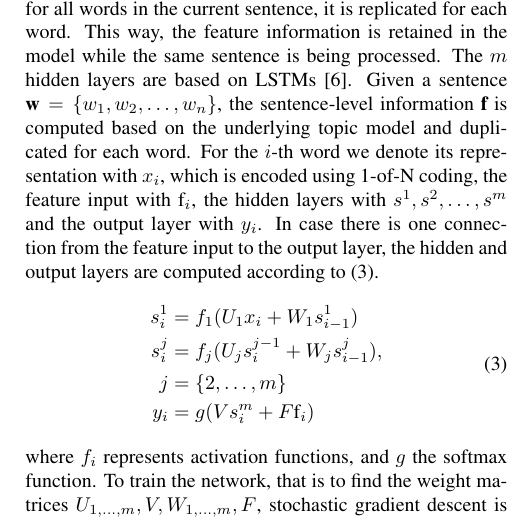
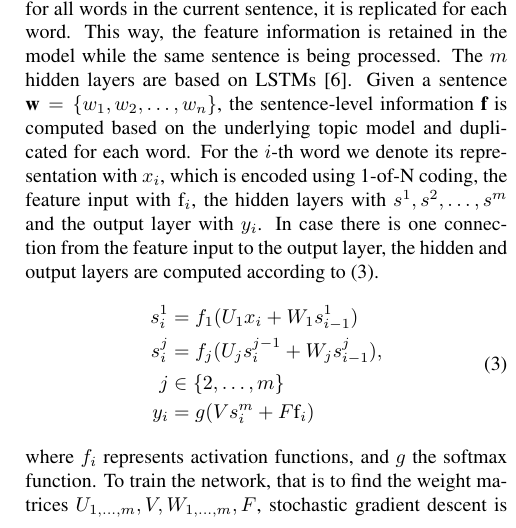
Before and after one commit to yzhang123/iwslt16, a LaTeX paper (iwslt2015-submission.tex): part of one column of page 4 of 7, cut so that both start at the same text. Compiled offline with pdfLaTeX.

Commit message:
j reviewed

```diff
--- a/iwslt2015-submission.tex
+++ b/iwslt2015-submission.tex
@@ -170,7 +170,7 @@ Given a sentence $\textbf{w} = \{w_1, w_2, \ldots, w_n\}$, the sentence-level in
 \label{eq}
 \begin{aligned}
 s^1_i &= f_1(U_1x_i + W_1s^1_{i-1}) \\
-s^j_i &= f_j(U_js^{j-1}_i + W_js^j_{i-1}), \\j &= \{2,\ldots,m\} \\
+s^j_i &= f_j(U_js^{j-1}_i + W_js^j_{i-1}), \\j &\in \{2,\ldots,m\} \\
 y_i &= g(Vs^m_i + F\text{f}_i)
 \end{aligned}
 \end{equation}
```
